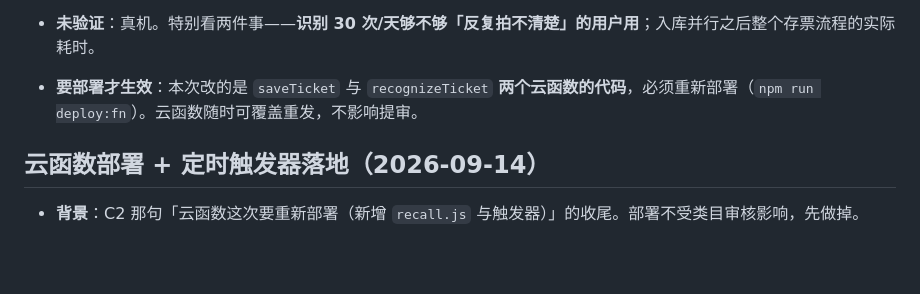
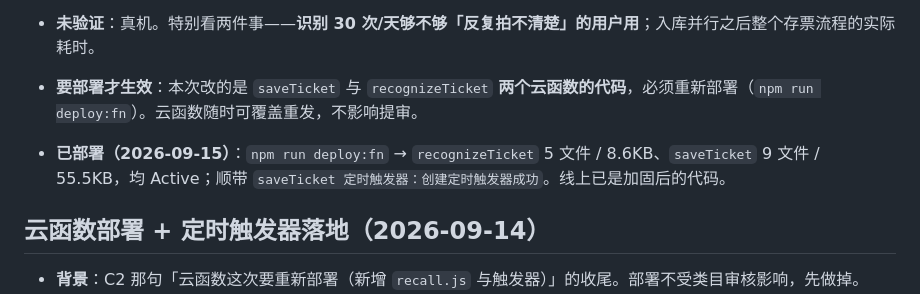
Before and after one commit to liuhuanxi-oss/youpiaoweizheng, a Markdown page: youpiaoweizheng/CHANGELOG.md, the part around the change. Drawn GitHub-style; blank space fills up the shorter version.

```diff
--- a/youpiaoweizheng/CHANGELOG.md
+++ b/youpiaoweizheng/CHANGELOG.md
@@ -16,6 +16,7 @@
 - **验证**：`npm test` **26 套 / 686 条全绿**（新增 `cloud_hardening` 21 条）。白名单与安检闸门是**从云函数源码里取出函数真跑**（不是扫源码猜结构），识别配额配内存假库真跑出「第 31 次被拦下」。四处关键断言做了**反向验证**：把安检的故障分支退回放行、把图片校验改成「有值就收」、把配额条件更新的方向翻过来、把库故障说成「次数用完了」——四处改坏，对应断言都当场变红。
 - **未验证**：真机。特别看两件事——**识别 30 次/天够不够「反复拍不清楚」的用户用**；入库并行之后整个存票流程的实际耗时。
 - **要部署才生效**：本次改的是 `saveTicket` 与 `recognizeTicket` **两个云函数的代码**，必须重新部署（`npm run deploy:fn`）。云函数随时可覆盖重发，不影响提审。
+- **已部署（2026-09-15）**：`npm run deploy:fn` → `recognizeTicket` 5 文件 / 8.6KB、`saveTicket` 9 文件 / 55.5KB，均 Active；顺带 `saveTicket 定时触发器：创建定时触发器成功`。线上已是加固后的代码。
 
 ## 云函数部署 + 定时触发器落地（2026-09-14）
 
```
Also changed, not shown: PROJECT.md (+6 -7 lines).
